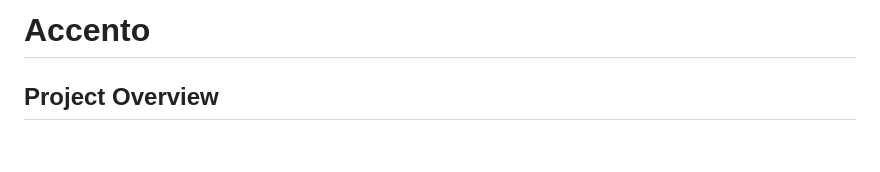
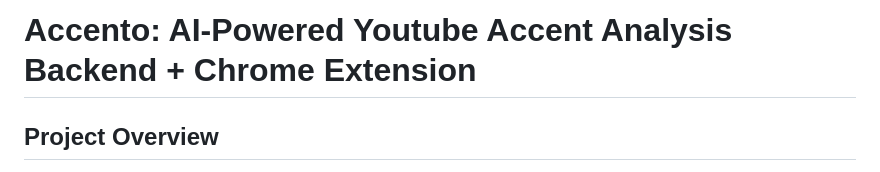
Before and after one commit to mohammadJaliliTorkamani/accento, a Markdown page: README.md, the part around the change. Rendered like a GitHub page; blank space fills up the shorter version.

Commit message:
Update project title in README.md

```diff
--- a/README.md
+++ b/README.md
@@ -1,4 +1,5 @@
-# Accento
+# Accento: AI-Powered Youtube Accent Analysis Backend + Chrome Extension
+
 
 ## Project Overview
 
```
